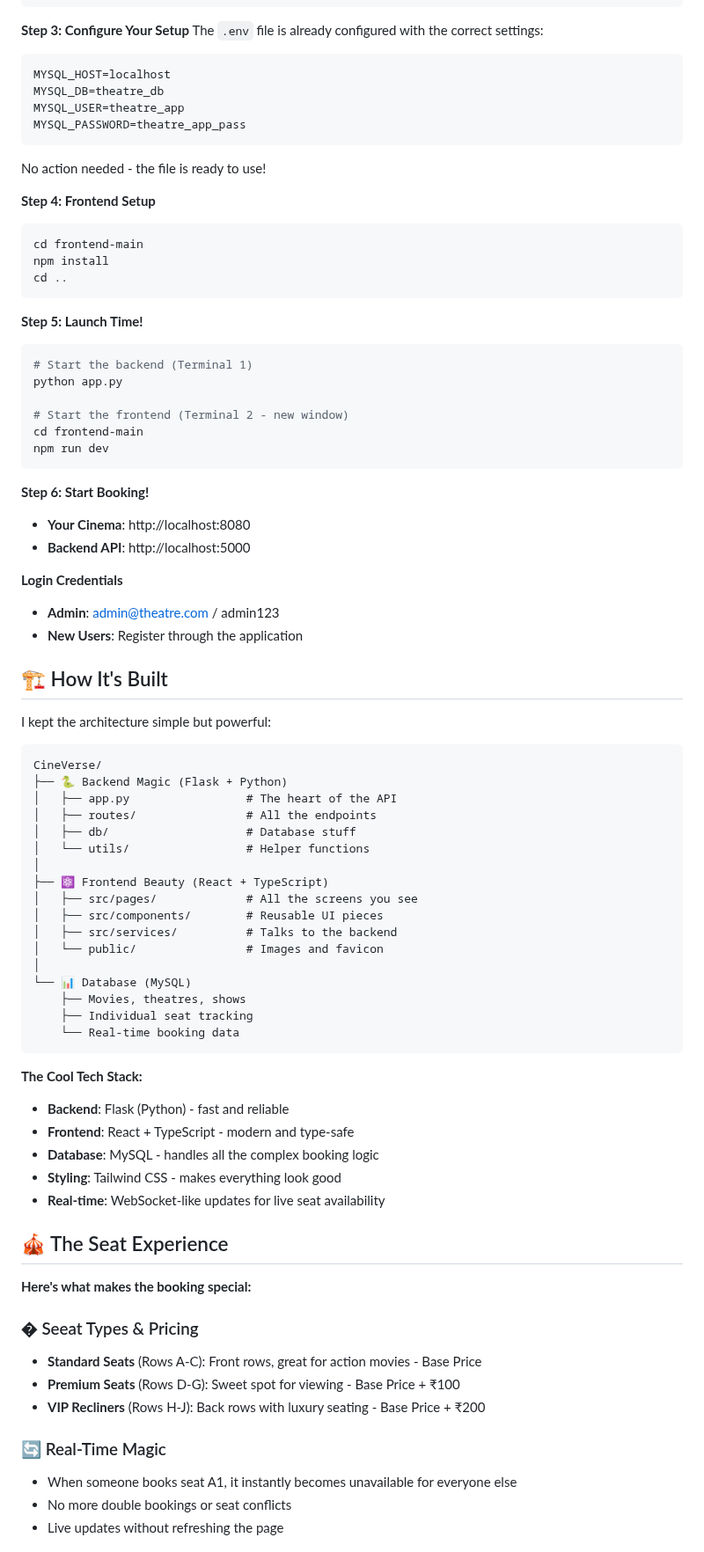
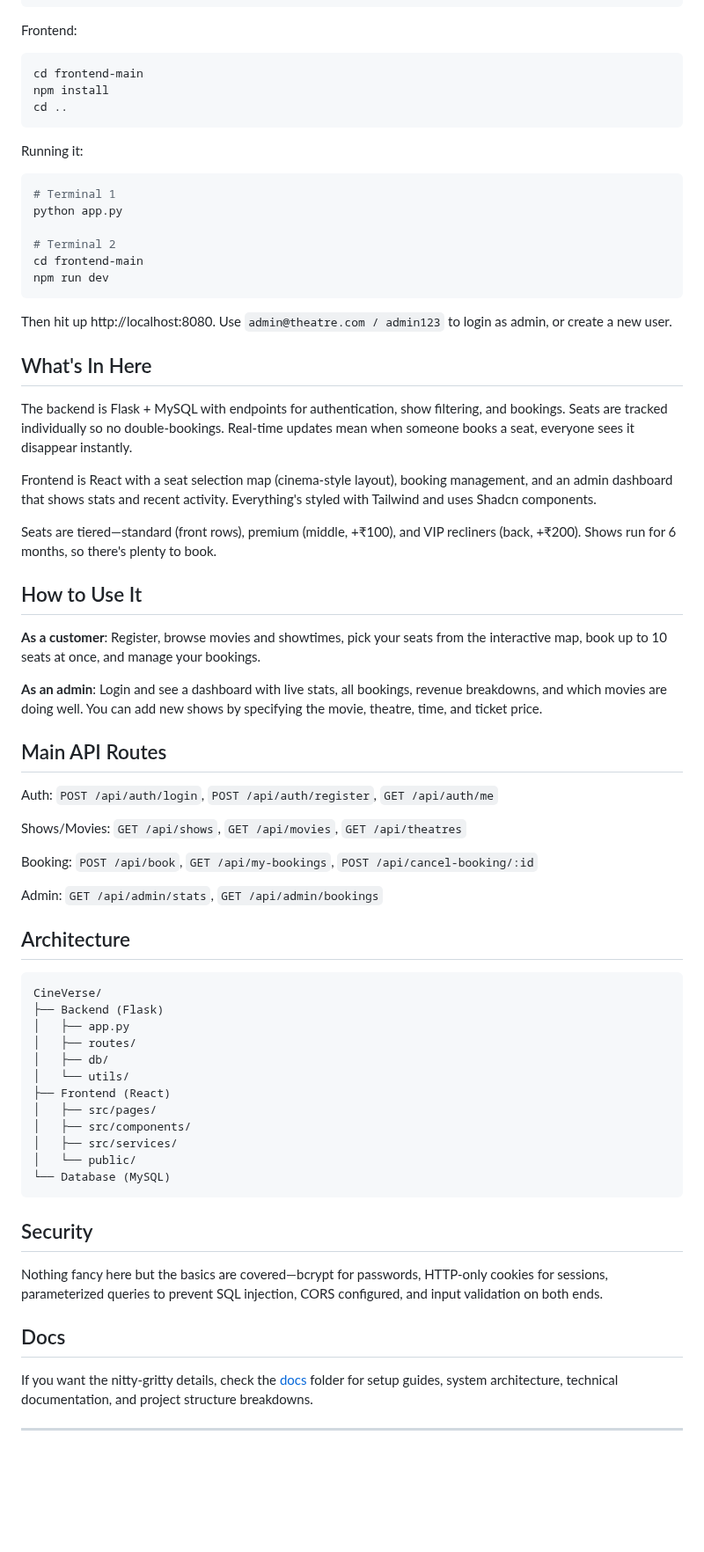
Before and after one commit to swapnil5053/CineVerse, a Markdown page: README.md, the part around one of its changes. Shown at 88% size. Rendered like a GitHub page; blank space fills up the shorter version.

````diff
--- a/README.md
+++ b/README.md
@@ -80,83 +35,73 @@ Get-Content "db/add_admin.sql" | mysql -u root -p
 python generate_shows.py
 ```
 
-**Step 3: Configure Your Setup**
-The `.env` file is already configured with the correct settings:
-```
-MYSQL_HOST=localhost
-MYSQL_DB=theatre_db
-MYSQL_USER=theatre_app
-MYSQL_PASSWORD=theatre_app_pass
-```
-No action needed - the file is ready to use!
-
-**Step 4: Frontend Setup**
+Frontend:
 ```powershell
 cd frontend-main
 npm install
 cd ..
 ```
 
-**Step 5: Launch Time!**
+Running it:
 ```powershell
-# Start the backend (Terminal 1)
+# Terminal 1
 python app.py
 
-# Start the frontend (Terminal 2 - new window)
+# Terminal 2
 cd frontend-main
 npm run dev
 ```
 
-**Step 6: Start Booking!**
-- **Your Cinema**: http://localhost:8080
-- **Backend API**: http://localhost:5000
+Then hit up http://localhost:8080. Use `admin@theatre.com / admin123` to login as admin, or create a new user.
 
-**Login Credentials**
-- **Admin**: admin@theatre.com / admin123
-- **New Users**: Register through the application
+## What's In Here
 
-## 🏗️ How It's Built
+The backend is Flask + MySQL with endpoints for authentication, show filtering, and bookings. Seats are tracked individually so no double-bookings. Real-time updates mean when someone books a seat, everyone sees it disappear instantly.
 
-I kept the architecture simple but powerful:
+Frontend is React with a seat selection map (cinema-style layout), booking management, and an admin dashboard that shows stats and recent activity. Everything's styled with Tailwind and uses Shadcn components.
+
+Seats are tiered—standard (front rows), premium (middle, +₹100), and VIP recliners (back, +₹200). Shows run for 6 months, so there's plenty to book.
+
+## How to Use It
+
+**As a customer**: Register, browse movies and showtimes, pick your seats from the interactive map, book up to 10 seats at once, and manage your bookings.
+
+**As an admin**: Login and see a dashboard with live stats, all bookings, revenue breakdowns, and which movies are doing well. You can add new shows by specifying the movie, theatre, time, and ticket price.
+
+## Main API Routes
+
+Auth: `POST /api/auth/login`, `POST /api/auth/register`, `GET /api/auth/me`
+
+Shows/Movies: `GET /api/shows`, `GET /api/movies`, `GET /api/theatres`
+
+Booking: `POST /api/book`, `GET /api/my-bookings`, `POST /api/cancel-booking/:id`
+
+Admin: `GET /api/admin/stats`, `GET /api/admin/bookings`
+
+## Architecture
 
 ```
 CineVerse/
-├── 🐍 Backend Magic (Flask + Python)
-│   ├── app.py                 # The heart of the API
-│   ├── routes/                # All the endpoints
-│   ├── db/                    # Database stuff
-│   └── utils/                 # Helper functions
-│
-├── ⚛️ Frontend Beauty (React + TypeScript)
-│   ├── src/pages/             # All the screens you see
-│   ├── src/components/        # Reusable UI pieces
-│   ├── src/services/          # Talks to the backend
-│   └── public/                # Images and favicon
-│
-└── 📊 Database (MySQL)
-    ├── Movies, theatres, shows
-    ├── Individual seat tracking
-    └── Real-time booking data
+├── Backend (Flask)
+│   ├── app.py
+│   ├── routes/
+│   ├── db/
+│   └── utils/
+├── Frontend (React)
+│   ├── src/pages/
+│   ├── src/components/
+│   ├── src/services/
+│   └── public/
+└── Database (MySQL)
 ```
 
-**The Cool Tech Stack:**
-- **Backend**: Flask (Python) - fast and reliable
-- **Frontend**: React + TypeScript - modern and type-safe
-- **Database**: MySQL - handles all the complex booking logic
-- **Styling**: Tailwind CSS - makes everything look good
-- **Real-time**: WebSocket-like updates for live seat availability
+## Security
 
-## 🎪 The Seat Experience
+Nothing fancy here but the basics are covered—bcrypt for passwords, HTTP-only cookies for sessions, parameterized queries to prevent SQL injection, CORS configured, and input validation on both ends.
 
-**Here's what makes the booking special:**
+## Docs
 
-### � Seeat Types & Pricing
-- **Standard Seats** (Rows A-C): Front rows, great for action movies - Base Price
-- **Premium Seats** (Rows D-G): Sweet spot for viewing - Base Price + ₹100
-- **VIP Recliners** (Rows H-J): Back rows with luxury seating - Base Price + ₹200
+If you want the nitty-gritty details, check the [docs](docs/) folder for setup guides, system architecture, technical documentation, and project structure breakdowns.
 
-### 🔄 Real-Time Magic
-- When someone books seat A1, it instantly becomes unavailable for everyone else
-- No more double bookings or seat conflicts
-- Live updates without refreshing the page
+---
 
````
Also changed, not shown: other parts of README.md (+12 -142 lines).
